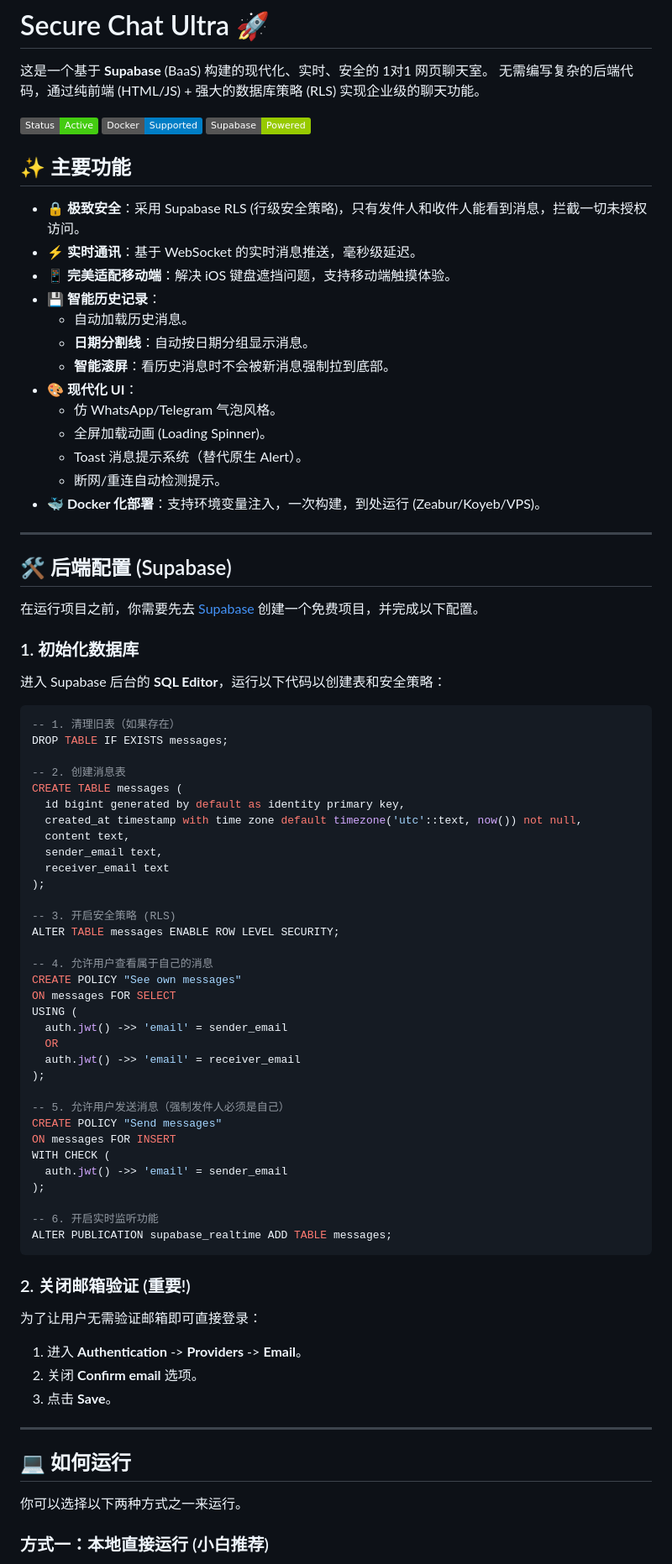
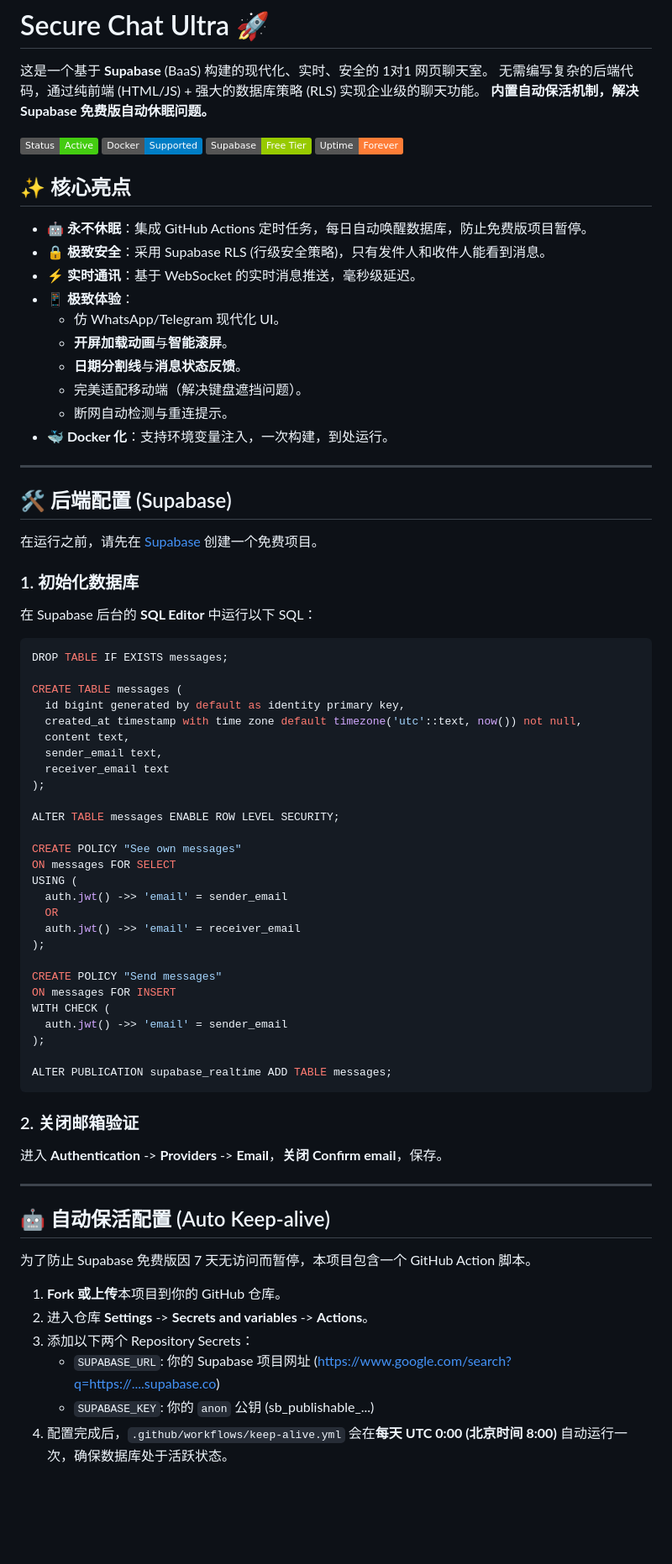
Before and after one commit to sykin7/Real-time, a Markdown page: README.md, the part around one of its changes. Shown at 84% size. Drawn GitHub-style; badges without logos; blank space fills up the shorter version.

`````diff
--- a/README.md
+++ b/README.md
@@ -3,41 +3,38 @@
 
 这是一个基于 **Supabase** (BaaS) 构建的现代化、实时、安全的 1对1 网页聊天室。
 无需编写复杂的后端代码，通过纯前端 (HTML/JS) + 强大的数据库策略 (RLS) 实现企业级的聊天功能。
+**内置自动保活机制，解决 Supabase 免费版自动休眠问题。**
 
 ![Status](https://img.shields.io/badge/Status-Active-success)
 ![Docker](https://img.shields.io/badge/Docker-Supported-blue)
-![Supabase](https://img.shields.io/badge/Supabase-Powered-green)
+![Supabase](https://img.shields.io/badge/Supabase-Free%20Tier-green)
+![Uptime](https://img.shields.io/badge/Uptime-Forever-orange)
 
-## ✨ 主要功能
+## ✨ 核心亮点
 
-* **🔒 极致安全**：采用 Supabase RLS (行级安全策略)，只有发件人和收件人能看到消息，拦截一切未授权访问。
+* **🤖 永不休眠**：集成 GitHub Actions 定时任务，每日自动唤醒数据库，防止免费版项目暂停。
+* **🔒 极致安全**：采用 Supabase RLS (行级安全策略)，只有发件人和收件人能看到消息。
 * **⚡️ 实时通讯**：基于 WebSocket 的实时消息推送，毫秒级延迟。
-* **📱 完美适配移动端**：解决 iOS 键盘遮挡问题，支持移动端触摸体验。
-* **💾 智能历史记录**：
-    * 自动加载历史消息。
-    * **日期分割线**：自动按日期分组显示消息。
-    * **智能滚屏**：看历史消息时不会被新消息强制拉到底部。
-* **🎨 现代化 UI**：
-    * 仿 WhatsApp/Telegram 气泡风格。
-    * 全屏加载动画 (Loading Spinner)。
-    * Toast 消息提示系统（替代原生 Alert）。
-    * 断网/重连自动检测提示。
-* **🐳 Docker 化部署**：支持环境变量注入，一次构建，到处运行 (Zeabur/Koyeb/VPS)。
+* **📱 极致体验**：
+    * 仿 WhatsApp/Telegram 现代化 UI。
+    * **开屏加载动画**与**智能滚屏**。
+    * **日期分割线**与**消息状态反馈**。
+    * 完美适配移动端（解决键盘遮挡问题）。
+    * 断网自动检测与重连提示。
+* **🐳 Docker 化**：支持环境变量注入，一次构建，到处运行。
 
 ---
 
 ## 🛠️ 后端配置 (Supabase)
 
-在运行项目之前，你需要先去 [Supabase](https://supabase.com) 创建一个免费项目，并完成以下配置。
+在运行之前，请先在 [Supabase](https://supabase.com) 创建一个免费项目。
 
 ### 1. 初始化数据库
-进入 Supabase 后台的 **SQL Editor**，运行以下代码以创建表和安全策略：
+在 Supabase 后台的 **SQL Editor** 中运行以下 SQL：
 
 ```sql
--- 1. 清理旧表（如果存在）
 DROP TABLE IF EXISTS messages;
 
--- 2. 创建消息表
 CREATE TABLE messages (
   id bigint generated by default as identity primary key,
   created_at timestamp with time zone default timezone('utc'::text, now()) not null,
@@ -46,10 +43,8 @@ CREATE TABLE messages (
   receiver_email text
 );
 
--- 3. 开启安全策略 (RLS)
 ALTER TABLE messages ENABLE ROW LEVEL SECURITY;
 
--- 4. 允许用户查看属于自己的消息
 CREATE POLICY "See own messages"
 ON messages FOR SELECT
 USING (
@@ -58,30 +53,29 @@ USING (
   auth.jwt() ->> 'email' = receiver_email
 );
 
--- 5. 允许用户发送消息（强制发件人必须是自己）
 CREATE POLICY "Send messages"
 ON messages FOR INSERT
 WITH CHECK (
   auth.jwt() ->> 'email' = sender_email
 );
 
--- 6. 开启实时监听功能
 ALTER PUBLICATION supabase_realtime ADD TABLE messages;
 ````
 
-### 2\. 关闭邮箱验证 (重要\!)
+### 2\. 关闭邮箱验证
 
-为了让用户无需验证邮箱即可直接登录：
-
-1.  进入 **Authentication** -\> **Providers** -\> **Email**。
-2.  关闭 **Confirm email** 选项。
-3.  点击 **Save**。
+进入 **Authentication** -\> **Providers** -\> **Email**，**关闭 Confirm email**，保存。
 
 -----
 
-## 💻 如何运行
+## 🤖 自动保活配置 (Auto Keep-alive)
 
-你可以选择以下两种方式之一来运行。
+为了防止 Supabase 免费版因 7 天无访问而暂停，本项目包含一个 GitHub Action 脚本。
 
-### 方式一：本地直接运行 (小白推荐)
+1.  **Fork 或上传**本项目到你的 GitHub 仓库。
+2.  进入仓库 **Settings** -\> **Secrets and variables** -\> **Actions**。
+3.  添加以下两个 Repository Secrets：
+      * `SUPABASE_URL`: 你的 Supabase 项目网址 (https://www.google.com/search?q=https://....supabase.co)
+      * `SUPABASE_KEY`: 你的 `anon` 公钥 (sb\_publishable\_...)
+4.  配置完成后，`.github/workflows/keep-alive.yml` 会在**每天 UTC 0:00 (北京时间 8:00)** 自动运行一次，确保数据库处于活跃状态。
 
`````
Also changed, not shown: other parts of README.md (+27 -22 lines).
